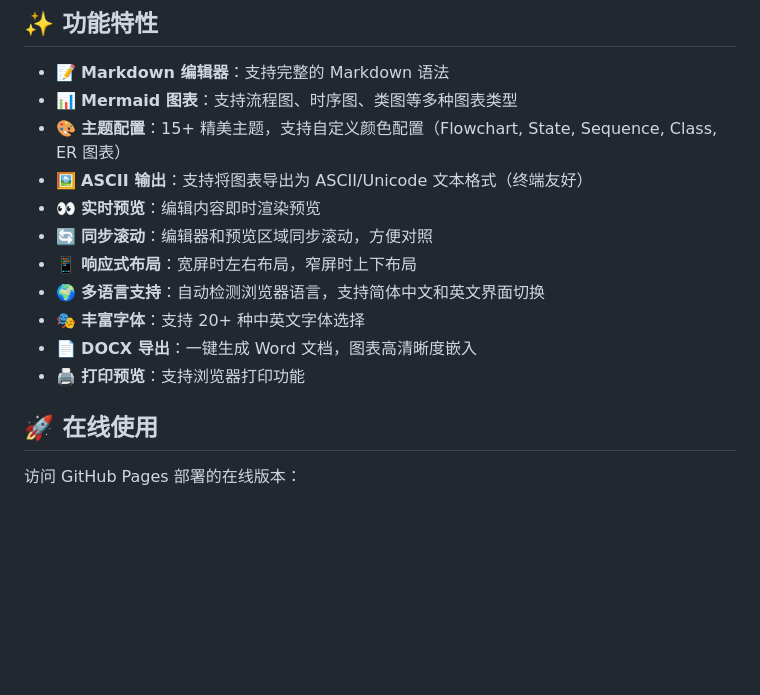
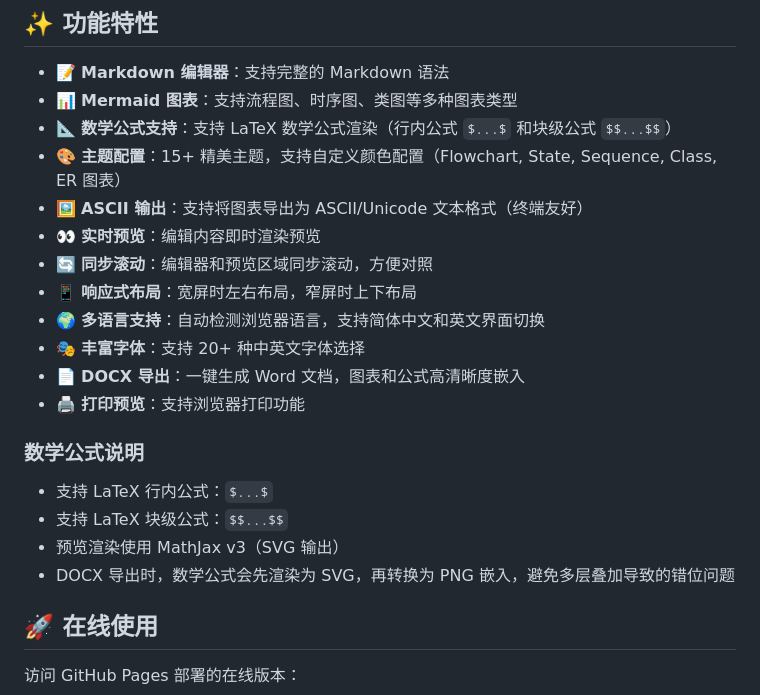
Before and after one commit to xlight/md-mermaid-toDocx, a Markdown page: readme.md, the part around the change. Rendered like a GitHub page; blank space fills up the shorter version.

Commit message:
Add LaTeX math formula documentation

```diff
--- a/readme.md
+++ b/readme.md
@@ -13,6 +13,7 @@
 
 - 📝 **Markdown 编辑器**：支持完整的 Markdown 语法
 - 📊 **Mermaid 图表**：支持流程图、时序图、类图等多种图表类型
+- 📐 **数学公式支持**：支持 LaTeX 数学公式渲染（行内公式 `$...$` 和块级公式 `$$...$$`）
 - 🎨 **主题配置**：15+ 精美主题，支持自定义颜色配置（Flowchart, State, Sequence, Class, ER 图表）
 - 🖼️ **ASCII 输出**：支持将图表导出为 ASCII/Unicode 文本格式（终端友好）
 - 👀 **实时预览**：编辑内容即时渲染预览
@@ -20,8 +21,15 @@
 - 📱 **响应式布局**：宽屏时左右布局，窄屏时上下布局
 - 🌍 **多语言支持**：自动检测浏览器语言，支持简体中文和英文界面切换
 - 🎭 **丰富字体**：支持 20+ 种中英文字体选择
-- 📄 **DOCX 导出**：一键生成 Word 文档，图表高清晰度嵌入
+- 📄 **DOCX 导出**：一键生成 Word 文档，图表和公式高清晰度嵌入
 - 🖨️ **打印预览**：支持浏览器打印功能
+
+### 数学公式说明
+
+- 支持 LaTeX 行内公式：`$...$`
+- 支持 LaTeX 块级公式：`$$...$$`
+- 预览渲染使用 MathJax v3（SVG 输出）
+- DOCX 导出时，数学公式会先渲染为 SVG，再转换为 PNG 嵌入，避免多层叠加导致的错位问题
 
 ## 🚀 在线使用
 
```
Also changed, not shown: default.md (+38 -0 lines).
